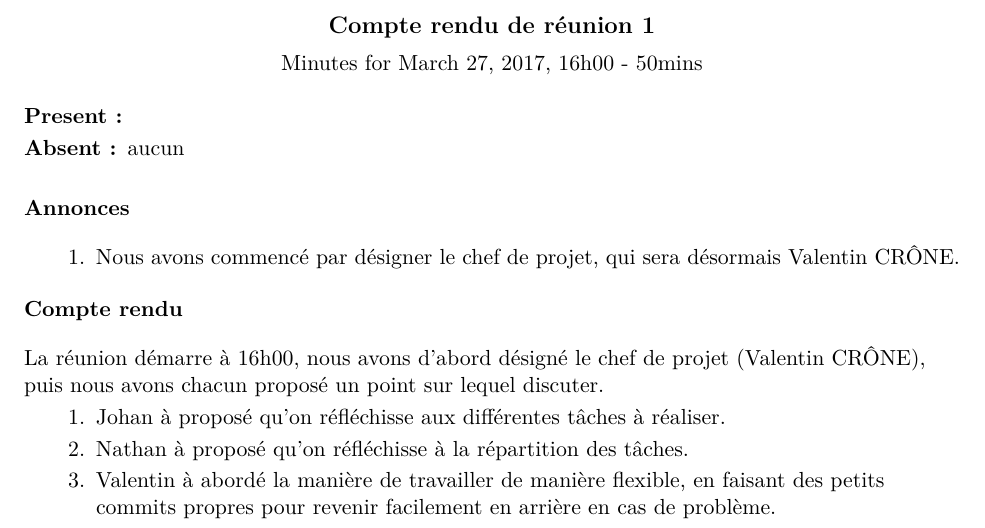
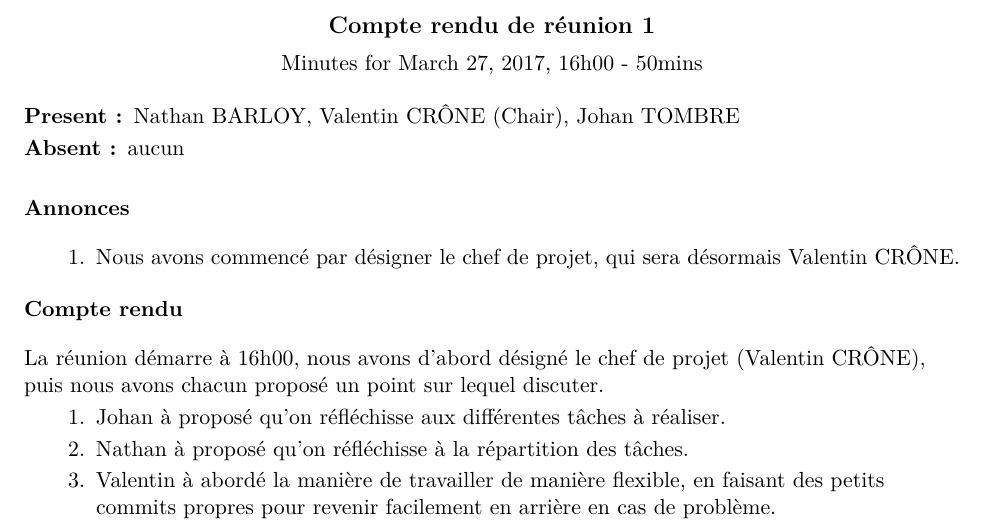
Before and after one commit to nathanBarloy/projet_C_Telecom, a LaTeX document (Rapport/Reunion/latex/2018-03-27_Reunion_1.tex): part of page 1 of 2, cut so that both start at the same text. Compiled offline with XeLaTeX.

Commit message:
Update du compte rendu de réunion 1 (fix des membres présents)

```diff
--- a/Rapport/Reunion/latex/2018-03-27_Reunion_1.tex
+++ b/Rapport/Reunion/latex/2018-03-27_Reunion_1.tex
@@ -6,6 +6,11 @@
 
 \setdate {March 27, 2017, 16h00 - 50mins}
 \setmembers{
+	Nathan BARLOY,
+	\chair {Valentin CRÔNE},
+	Johan TOMBRE
+}
+\setpresent{
 	Nathan BARLOY,
 	\chair {Valentin CRÔNE},
 	Johan TOMBRE
```
Also changed, not shown: Rapport/Reunion/latex/2018-03-27_Reunion_1.pdf.
